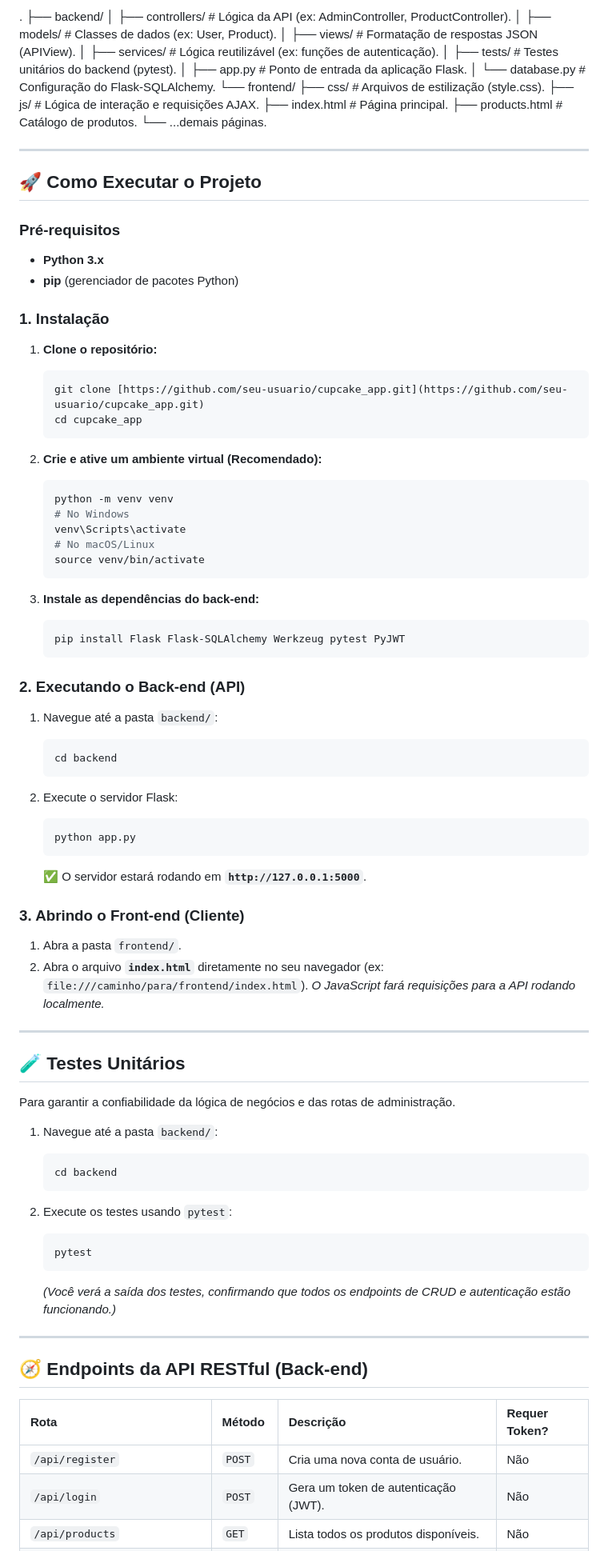
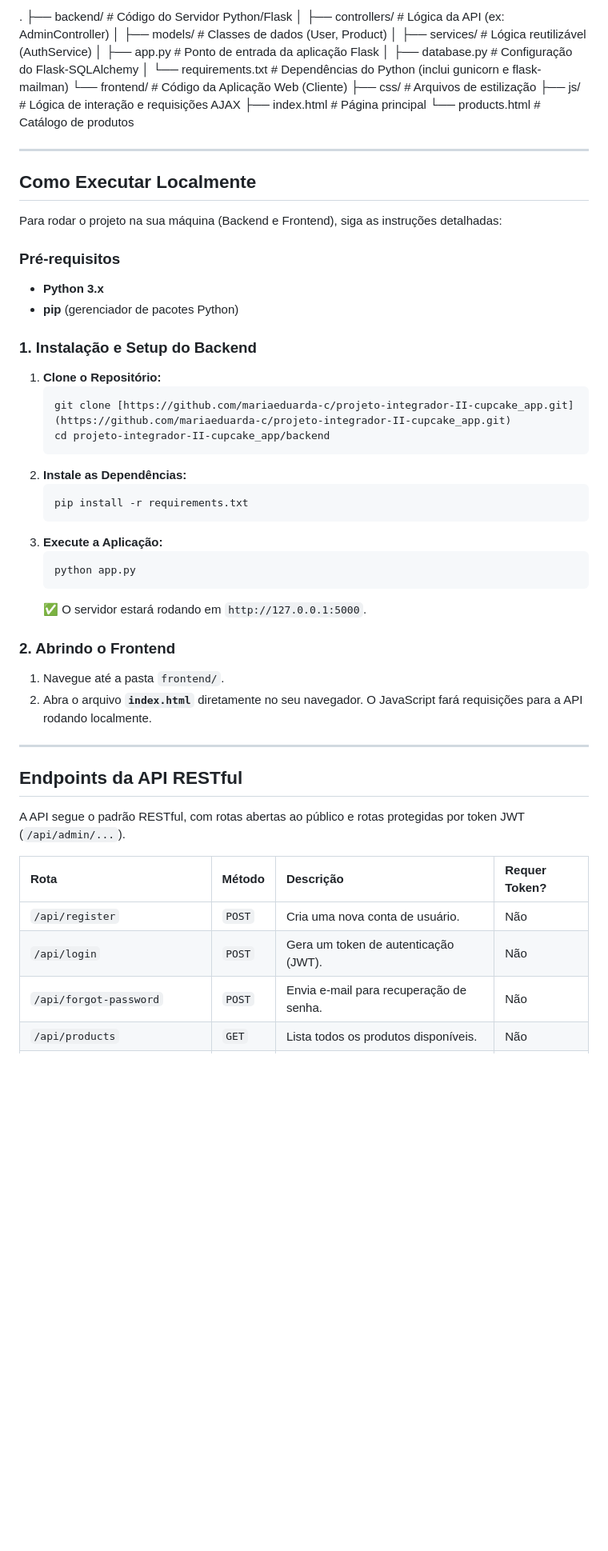
Before and after one commit to mariaeduarda-c/projeto-integrador-II-cupcake_app, a Markdown page: README.md, the part around one of its changes. Shown at 80% size. Rendered like a GitHub page; blank space fills up the shorter version.

Commit message:
alteração no README.md

````diff
--- a/README.md
+++ b/README.md
@@ -39,80 +69,49 @@ O projeto é dividido em `frontend/` (Cliente) e `backend/` (Servidor/API).
 
-. ├── backend/ │ ├── controllers/ # Lógica da API (ex: AdminController, ProductController). │ ├── models/ # Classes de dados (ex: User, Product). │ ├── views/ # Formatação de respostas JSON (APIView). │ ├── services/ # Lógica reutilizável (ex: funções de autenticação). │ ├── tests/ # Testes unitários do backend (pytest). │ ├── app.py # Ponto de entrada da aplicação Flask. │ └── database.py # Configuração do Flask-SQLAlchemy. └── frontend/ ├── css/ # Arquivos de estilização (style.css). ├── js/ # Lógica de interação e requisições AJAX. ├── index.html # Página principal. ├── products.html # Catálogo de produtos. └── ...demais páginas.
+. ├── backend/ # Código do Servidor Python/Flask │ ├── controllers/ # Lógica da API (ex: AdminController) │ ├── models/ # Classes de dados (User, Product) │ ├── services/ # Lógica reutilizável (AuthService) │ ├── app.py # Ponto de entrada da aplicação Flask │ ├── database.py # Configuração do Flask-SQLAlchemy │ └── requirements.txt # Dependências do Python (inclui gunicorn e flask-mailman) └── frontend/ # Código da Aplicação Web (Cliente) ├── css/ # Arquivos de estilização ├── js/ # Lógica de interação e requisições AJAX ├── index.html # Página principal └── products.html # Catálogo de produtos
 
 
 ---
 
-## 🚀 Como Executar o Projeto
+## Como Executar Localmente
+
+Para rodar o projeto na sua máquina (Backend e Frontend), siga as instruções detalhadas:
 
 ### Pré-requisitos
 
 * **Python 3.x**
 * **pip** (gerenciador de pacotes Python)
 
-### 1. Instalação
+### 1. Instalação e Setup do Backend
 
-1.  **Clone o repositório:**
+1.  **Clone o Repositório:**
     ```bash
-    git clone [https://github.com/seu-usuario/cupcake_app.git](https://github.com/seu-usuario/cupcake_app.git)
-    cd cupcake_app
+    git clone [https://github.com/mariaeduarda-c/projeto-integrador-II-cupcake_app.git](https://github.com/mariaeduarda-c/projeto-integrador-II-cupcake_app.git)
+    cd projeto-integrador-II-cupcake_app/backend
     ```
-
-2.  **Crie e ative um ambiente virtual (Recomendado):**
+2.  **Instale as Dependências:**
     ```bash
-    python -m venv venv
-    # No Windows
-    venv\Scripts\activate
-    # No macOS/Linux
-    source venv/bin/activate
+    pip install -r requirements.txt
     ```
-
-3.  **Instale as dependências do back-end:**
-    ```bash
-    pip install Flask Flask-SQLAlchemy Werkzeug pytest PyJWT
-    ```
-
-### 2. Executando o Back-end (API)
-
-1.  Navegue até a pasta `backend/`:
-    ```bash
-    cd backend
-    ```
-
-2.  Execute o servidor Flask:
+3.  **Execute a Aplicação:**
     ```bash
     python app.py
     ```
-    ✅ O servidor estará rodando em **`http://127.0.0.1:5000`**.
+    ✅ O servidor estará rodando em `http://127.0.0.1:5000`.
 
-### 3. Abrindo o Front-end (Cliente)
+### 2. Abrindo o Frontend
 
-1.  Abra a pasta `frontend/`.
-2.  Abra o arquivo **`index.html`** diretamente no seu navegador (ex: `file:///caminho/para/frontend/index.html`).
-    *O JavaScript fará requisições para a API rodando localmente.*
+1.  Navegue até a pasta `frontend/`.
+2.  Abra o arquivo **`index.html`** diretamente no seu navegador. O JavaScript fará requisições para a API rodando localmente.
 
 ---
 
-## 🧪 Testes Unitários
+## Endpoints da API RESTful
 
-Para garantir a confiabilidade da lógica de negócios e das rotas de administração.
-
-1.  Navegue até a pasta `backend/`:
-    ```bash
-    cd backend
-    ```
-
-2.  Execute os testes usando `pytest`:
-    ```bash
-    pytest
-    ```
-    *(Você verá a saída dos testes, confirmando que todos os endpoints de CRUD e autenticação estão funcionando.)*
-
----
-
-## 🧭 Endpoints da API RESTful (Back-end)
+A API segue o padrão RESTful, com rotas abertas ao público e rotas protegidas por token JWT (`/api/admin/...`).
 
 | Rota | Método | Descrição | Requer Token? |
 | :--- | :--- | :--- | :--- |
 | `/api/register` | `POST` | Cria uma nova conta de usuário. | Não |
 | `/api/login` | `POST` | Gera um token de autenticação (JWT). | Não |
+| `/api/forgot-password` | `POST` | Envia e-mail para recuperação de senha. | Não |
 | `/api/products` | `GET` | Lista todos os produtos disponíveis. | Não |
````
Also changed, not shown: other parts of README.md (+51 -31 lines).
